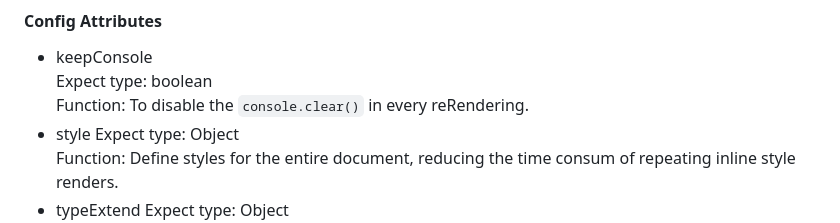
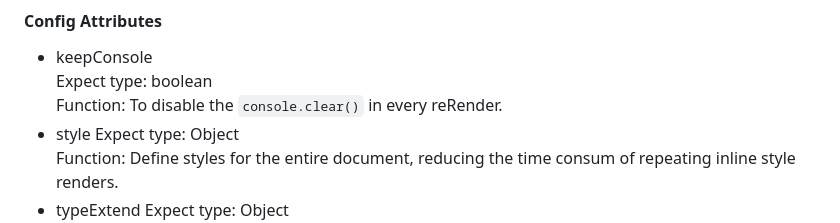
Before and after one commit to liam274/Ezy.js, a Markdown page: README.md, the part around the change. Rendered like a GitHub page.

Commit message:
docs: README.md grammar

```diff
--- a/README.md
+++ b/README.md
@@ -49,7 +49,7 @@ In the root data, we have:
 #### Config Attributes
 - keepConsole <br />
 Expect type: boolean<br />
-Function: To disable the `console.clear()` in every reRendering.
+Function: To disable the `console.clear()` in every reRender.
 - style
 Expect type: Object<br />
 Function: Define styles for the entire document, reducing the time consum of repeating inline style renders.<br />
```
